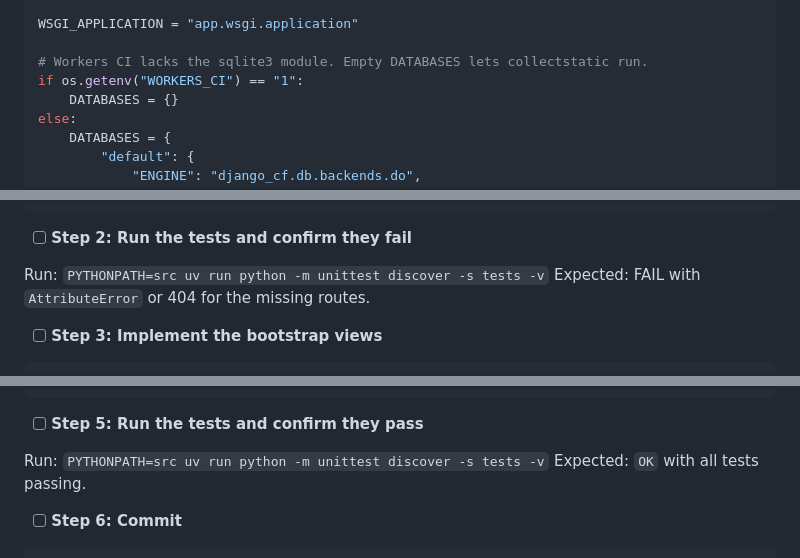
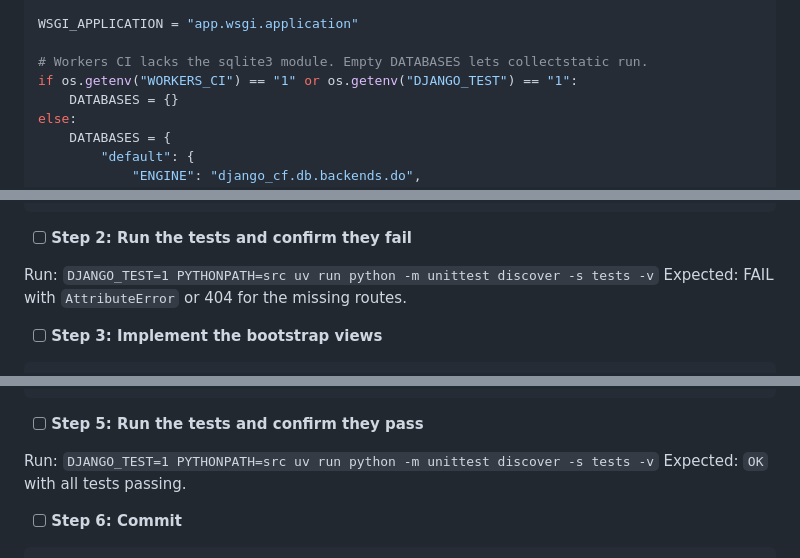
Before and after one commit to puckdoug/cloudflare-django, a Markdown page: IMPLEMENTATION.md, 3 parts joined by grey strips. Rendered like a GitHub page.

```diff
--- a/IMPLEMENTATION.md
+++ b/IMPLEMENTATION.md
@@ -174,7 +174,7 @@ TEMPLATES = [
 WSGI_APPLICATION = "app.wsgi.application"
 
 # Workers CI lacks the sqlite3 module. Empty DATABASES lets collectstatic run.
-if os.getenv("WORKERS_CI") == "1":
+if os.getenv("WORKERS_CI") == "1" or os.getenv("DJANGO_TEST") == "1":
     DATABASES = {}
 else:
     DATABASES = {
@@ -374,7 +374,7 @@ class BootstrapAuthTests(SimpleTestCase):
 
 - [ ] **Step 2: Run the tests and confirm they fail**
 
-Run: `PYTHONPATH=src uv run python -m unittest discover -s tests -v`
+Run: `DJANGO_TEST=1 PYTHONPATH=src uv run python -m unittest discover -s tests -v`
 Expected: FAIL with `AttributeError` or 404 for the missing routes.
 
 - [ ] **Step 3: Implement the bootstrap views**
@@ -472,7 +472,7 @@ urlpatterns = [
 
 - [ ] **Step 5: Run the tests and confirm they pass**
 
-Run: `PYTHONPATH=src uv run python -m unittest discover -s tests -v`
+Run: `DJANGO_TEST=1 PYTHONPATH=src uv run python -m unittest discover -s tests -v`
 Expected: `OK` with all tests passing.
 
 - [ ] **Step 6: Commit**
```
Also changed, not shown: other parts of IMPLEMENTATION.md (+5 -5 lines).
